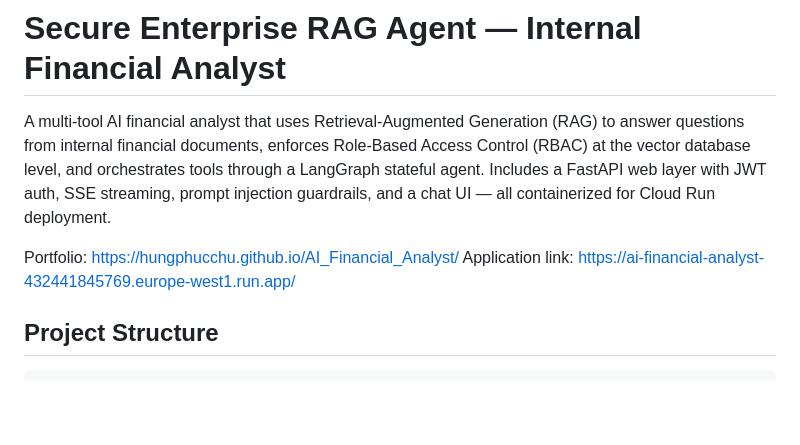
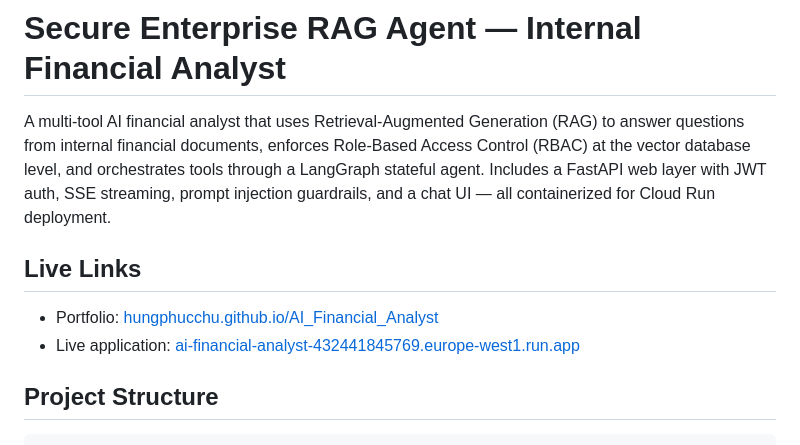
Before and after one commit to hungphucchu/AI_Financial_Analyst, a Markdown page: README.md, the part around the change. Rendered like a GitHub page; blank space fills up the shorter version.

```diff
--- a/README.md
+++ b/README.md
@@ -2,8 +2,10 @@
 
 A multi-tool AI financial analyst that uses Retrieval-Augmented Generation (RAG) to answer questions from internal financial documents, enforces Role-Based Access Control (RBAC) at the vector database level, and orchestrates tools through a LangGraph stateful agent. Includes a FastAPI web layer with JWT auth, SSE streaming, prompt injection guardrails, and a chat UI — all containerized for Cloud Run deployment.
 
-Portfolio: [https://hungphucchu.github.io/AI_Financial_Analyst/](https://hungphucchu.github.io/AI_Financial_Analyst/)
-Application link: [https://ai-financial-analyst-432441845769.europe-west1.run.app/](https://ai-financial-analyst-432441845769.europe-west1.run.app/)
+## Live Links
+
+- Portfolio: [hungphucchu.github.io/AI_Financial_Analyst](https://hungphucchu.github.io/AI_Financial_Analyst/)
+- Live application: [ai-financial-analyst-432441845769.europe-west1.run.app](https://ai-financial-analyst-432441845769.europe-west1.run.app/)
 
 ## Project Structure
 
```
